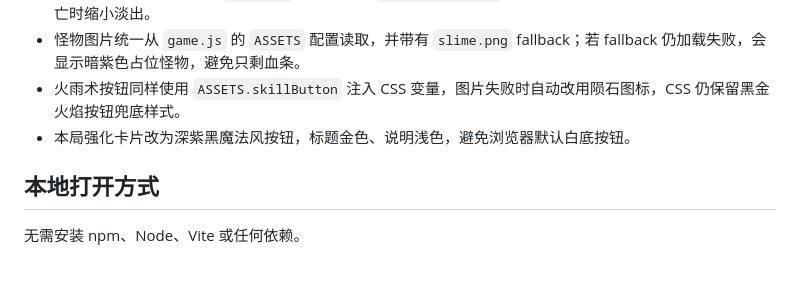
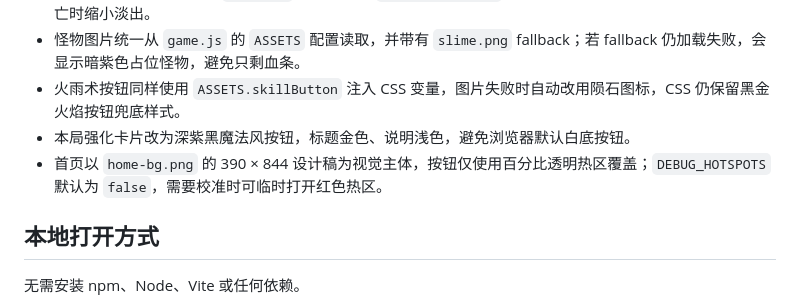
Before and after one commit to yokey1016-arch/skill-cooldown-game, a Markdown page: README.md, the part around the change. Drawn GitHub-style; blank space fills up the shorter version.

```diff
--- a/README.md
+++ b/README.md
@@ -65,6 +65,7 @@ skill-cooldown-game/
 - 怪物图片统一从 `game.js` 的 `ASSETS` 配置读取，并带有 `slime.png` fallback；若 fallback 仍加载失败，会显示暗紫色占位怪物，避免只剩血条。
 - 火雨术按钮同样使用 `ASSETS.skillButton` 注入 CSS 变量，图片失败时自动改用陨石图标，CSS 仍保留黑金火焰按钮兜底样式。
 - 本局强化卡片改为深紫黑魔法风按钮，标题金色、说明浅色，避免浏览器默认白底按钮。
+- 首页以 `home-bg.png` 的 390 × 844 设计稿为视觉主体，按钮仅使用百分比透明热区覆盖；`DEBUG_HOTSPOTS` 默认为 `false`，需要校准时可临时打开红色热区。
 
 ## 本地打开方式
 
```
